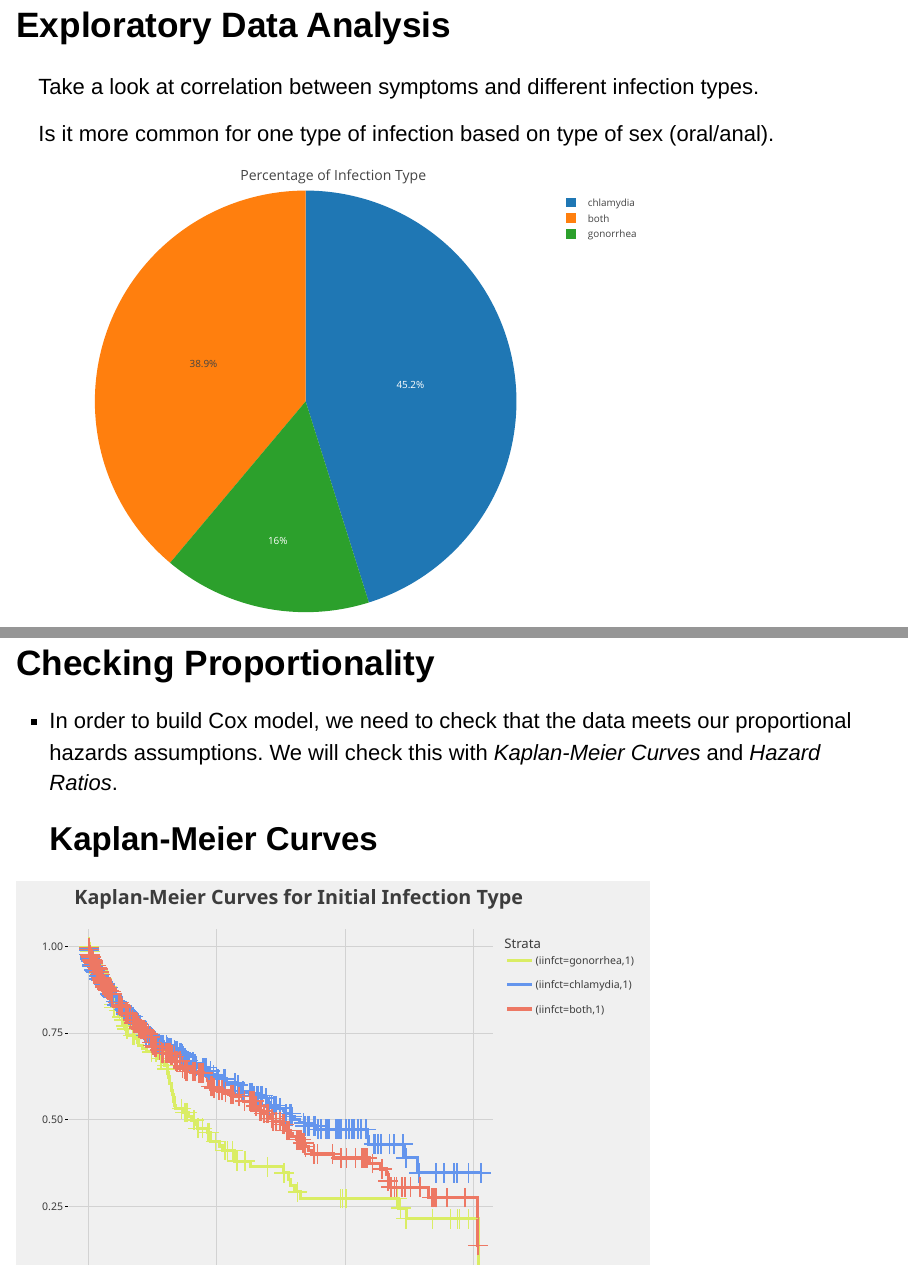
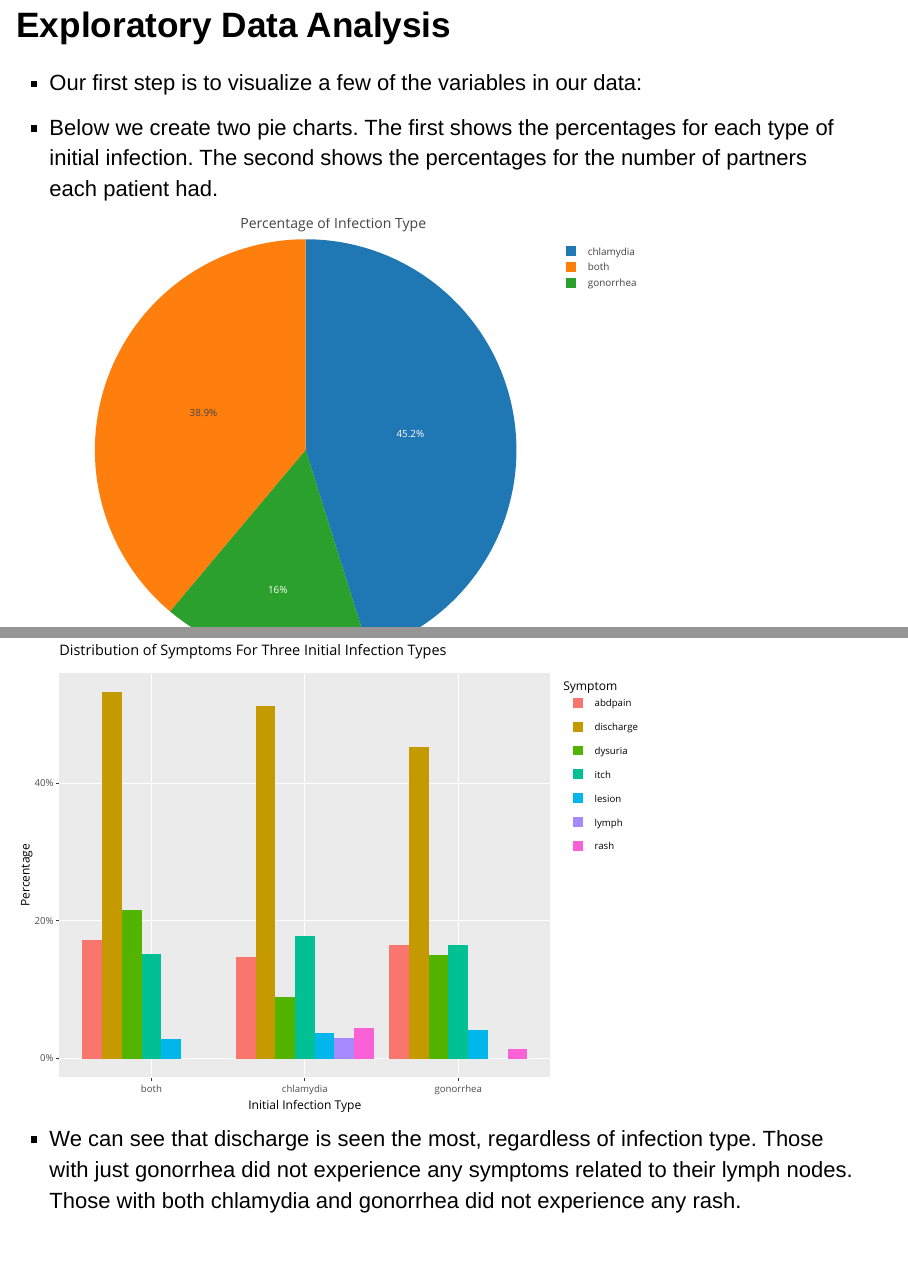
Before and after one commit to gspiga/STA222FinalProj, an R Markdown document (RMD Files/Master Slideshow.Rmd): pages 4 and 6 of 17 before the commit and pages 4 and 6 of 19 after it, joined at a grey line. Rendered offline with R 4.5, knitr and Pandoc, with nearby package versions.

Commit message:
Updated slides with EDA

````diff
--- a/RMD Files/Master Slideshow.Rmd
+++ b/RMD Files/Master Slideshow.Rmd
@@ -106,12 +107,12 @@
 
 
 # Building the Survival Object
-infect <- std$iinfct
+#infect <- std$iinfct
 surv_object <- Surv(time = std$time, event = std$rinfct)
 ```
 
 # Exploratory Data Analysis
 
-Take a look at correlation between symptoms and different infection types.
+- Our first step is to visualize a few of the variables in our data:
 
-Is it more common for one type of infection based on type of sex (oral/anal).
+```{r, echo = F}
@@ -118,3 +123,9 @@
+#     labs(title = "Number of Reinfection For Each Initial Infection Type",
+#          x = "Initial Infection Type", y = "Count")
+# )
+```
+
+- Below we create two pie charts. The first shows the percentages for each type of initial infection. The second shows the percentages for the number of partners each patient had.
 
 ```{r, echo = F}
 fig1 <-
@@ -165,0 +179 @@
+```{r, echo = F, message = F}
@@ -165,0 +186,12 @@
+    to = c("gonorrhea", "chlamydia", "both")
+  )
+# Symptom Percentages based on Initial Infection
+
+symptoms <-
+  c("itch",
+    "lesion",
+    "rash",
+    "lymph",
+    "abdpain",
+    "discharge",
+    "dysuria")
@@ -165,0 +206,3 @@
+ii_sub1["infection"] = "gonorrhea"
+ii_sub2["infection"] = "chlamydia"
+ii_sub3["infection"] = "both"
@@ -165,0 +214,9 @@
+               !infection,
+               names_to = "Symptom",
+               values_to = "percentage")
+ii_symptom_long$percentage <- as.numeric(ii_symptom_long$percentage)
+
+
+ggplotly(
+  ggplot(ii_symptom_long, aes(
+    x = infection, y = percentage, fill = Symptom
@@ -166,3 +229,10 @@
+    labs(title = "Distribution of Symptoms For Three Initial Infection Types",
+         x = "Initial Infection Type", y = "Percentage")
+)
+```
+
+- We can see that discharge is seen the most, regardless of infection type. Those with just gonorrhea did not experience any symptoms related to their lymph nodes. Those with both chlamydia and gonorrhea did not experience any rash.
+
 # Checking Proportionality
 
 - In order to build Cox model, we need to check that the data meets our proportional hazards assumptions. We will check this with *Kaplan-Meier Curves* and *Hazard Ratios*.
````
Also changed, not shown: RMD Files/some_eda1.Rmd (+0 -1 lines), RMD Files/.RData (added), RMD Files/Master Slideshow.Rmd (36 more changed lines), 1 other file.
